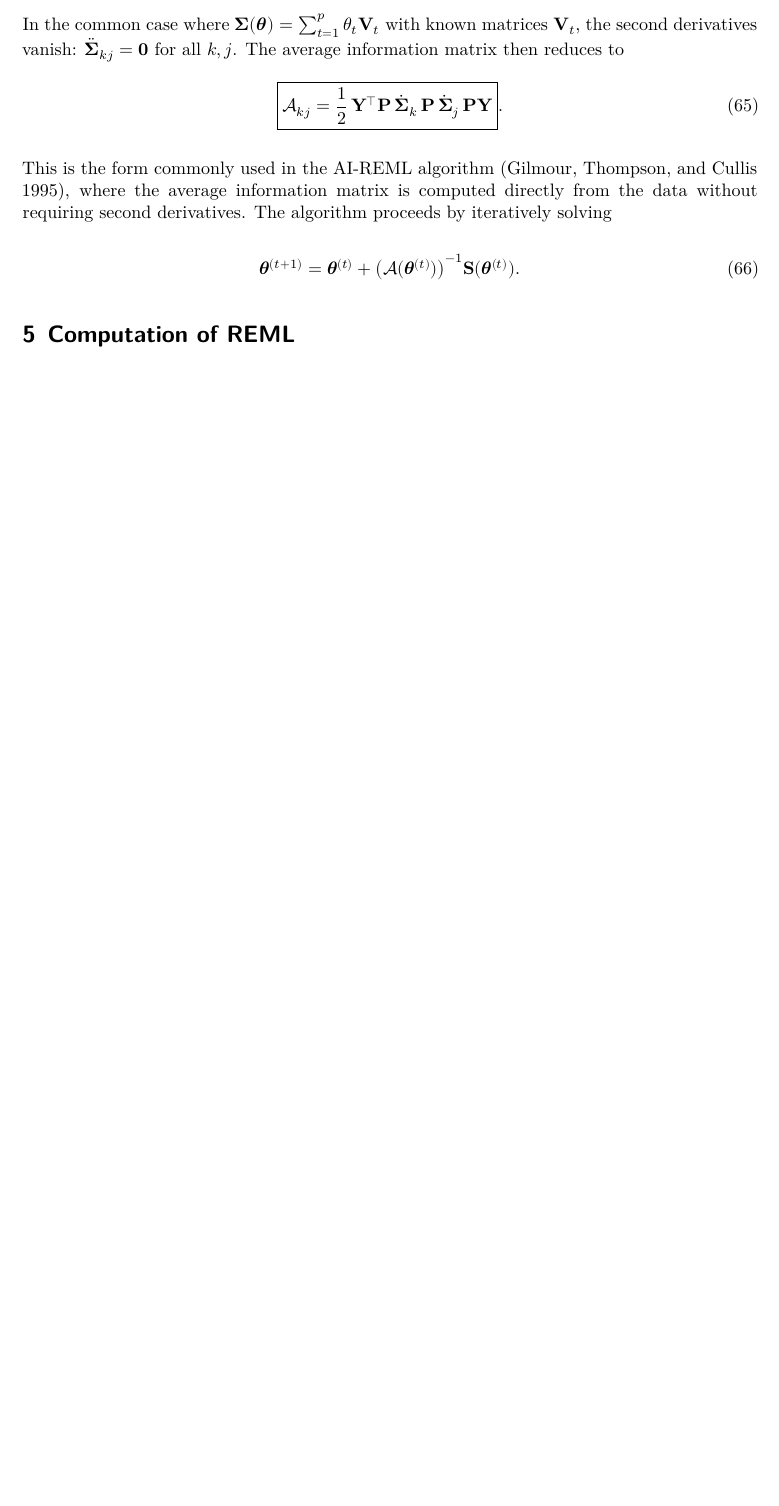
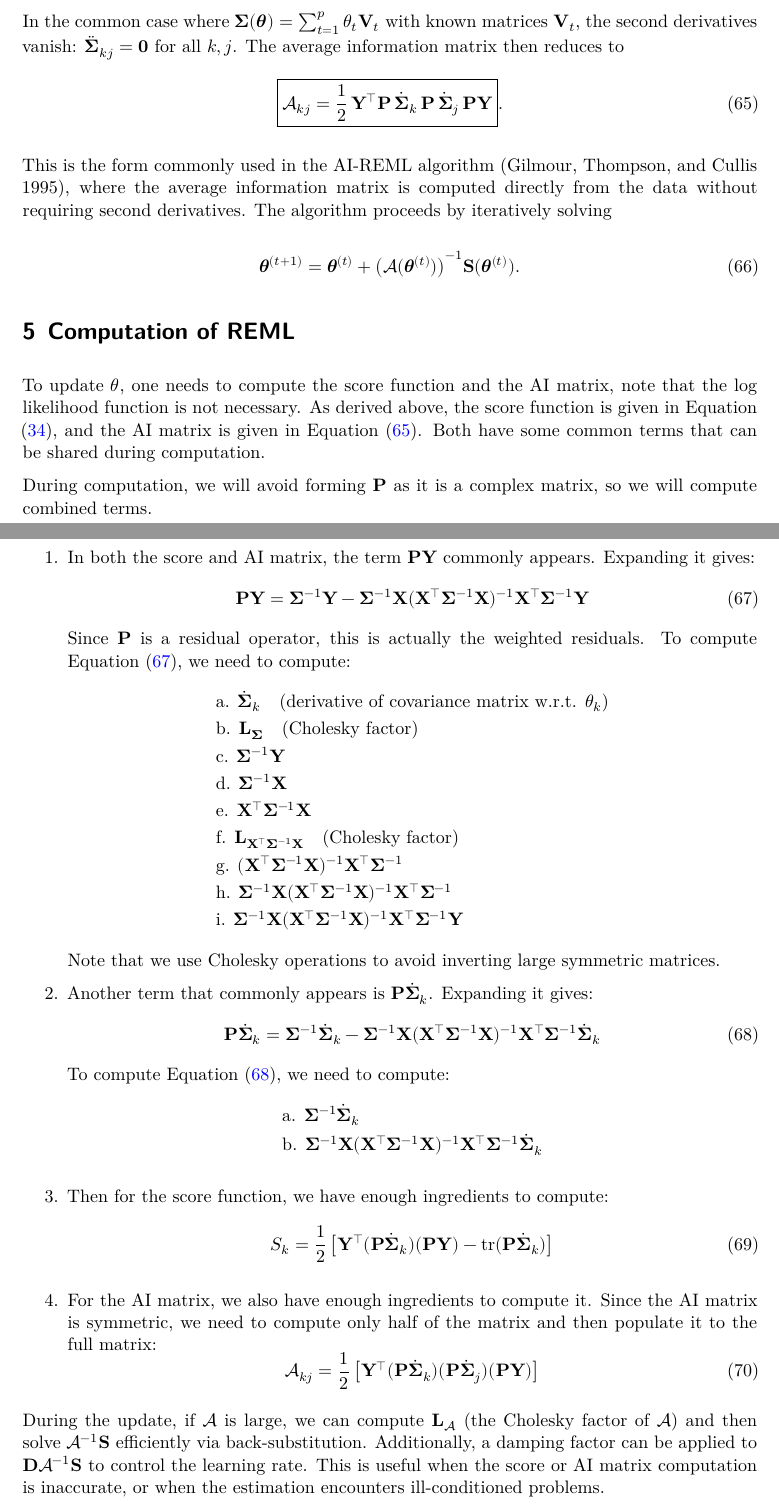
Before and after one commit to anu-aagi/torch-openreml, a LaTeX document (docs/reml.tex): part of page 9 of 10 before the commit and two parts of pages 9 and 10 of 11 after it, the two joined at a grey line, cut so that both start at the same text, the shorter picture padded with empty space. The pictures show the PDF file docs/reml.pdf that the author committed with the source.

Commit message:
Finish tech doc

```diff
--- a/docs/reml.tex
+++ b/docs/reml.tex
@@ -824,6 +834,70 @@ The algorithm proceeds by iteratively solving
 \end{equation}
 
 \section{Computation of REML}\label{computation-of-reml}
+
+To update \(\theta\), one needs to compute the score function and the AI
+matrix, note that the log likelihood function is not necessary. As
+derived above, the score function is given in Equation \eqref{eq-score},
+and the AI matrix is given in Equation \eqref{eq-AI}. Both have some
+common terms that can be shared during computation.
+
+During computation, we will avoid forming \(\mathbf{P}\) as it is a
+complex matrix, so we will compute combined terms.
+
+\begin{enumerate}
+\def\labelenumi{\arabic{enumi}.}
+\item
+  In both the score and AI matrix, the term \(\mathbf{P}\mathbf{Y}\)
+  commonly appears. Expanding it gives: \begin{equation}
+  \mathbf{P}\mathbf{Y} = \symbf{\Sigma}^{-1}\mathbf{Y} - \symbf{\Sigma}^{-1}\mathbf{X}(\mathbf{X}^\top\symbf{\Sigma}^{-1}\mathbf{X})^{-1}\mathbf{X}^\top\symbf{\Sigma}^{-1}\mathbf{Y}
+  \label{eq:PY_expanded}
+  \end{equation} Since \(\mathbf{P}\) is a residual operator, this is
+  actually the weighted residuals. To compute Equation
+  \eqref{eq:PY_expanded}, we need to compute: \begin{align}
+  &\text{a. } \dot{\symbf{\Sigma}}_k \quad \text{(derivative of covariance matrix w.r.t. $\theta_k$)} \nonumber \\
+  &\text{b. } \mathbf{L}_{\symbf{\Sigma}} \quad \text{(Cholesky factor)} \nonumber \\
+  &\text{c. } \symbf{\Sigma}^{-1} \mathbf{Y} \nonumber \\
+  &\text{d. } \symbf{\Sigma}^{-1} \mathbf{X} \nonumber \\
+  &\text{e. } \mathbf{X}^\top \symbf{\Sigma}^{-1} \mathbf{X} \nonumber \\
+  &\text{f. } \mathbf{L}_{\mathbf{X}^\top \symbf{\Sigma}^{-1} \mathbf{X}} \quad \text{(Cholesky factor)} \nonumber \\
+  &\text{g. } (\mathbf{X}^\top \symbf{\Sigma}^{-1} \mathbf{X})^{-1} \mathbf{X}^\top \symbf{\Sigma}^{-1} \nonumber \\
+  &\text{h. } \symbf{\Sigma}^{-1} \mathbf{X} (\mathbf{X}^\top \symbf{\Sigma}^{-1} \mathbf{X})^{-1} \mathbf{X}^\top \symbf{\Sigma}^{-1} \nonumber \\
+  &\text{i. } \symbf{\Sigma}^{-1} \mathbf{X} (\mathbf{X}^\top \symbf{\Sigma}^{-1} \mathbf{X})^{-1} \mathbf{X}^\top \symbf{\Sigma}^{-1} \mathbf{Y} \nonumber
+  \end{align} Note that we use Cholesky operations to avoid inverting
+  large symmetric matrices.
+\item
+  Another term that commonly appears is
+  \(\mathbf{P} \dot{\symbf{\Sigma}}_k\). Expanding it gives:
+  \begin{equation}
+  \mathbf{P} \dot{\symbf{\Sigma}}_k = \symbf{\Sigma}^{-1}\dot{\symbf{\Sigma}}_k - \symbf{\Sigma}^{-1}\mathbf{X}(\mathbf{X}^\top\symbf{\Sigma}^{-1}\mathbf{X})^{-1}\mathbf{X}^\top\symbf{\Sigma}^{-1}\dot{\symbf{\Sigma}}_k
+  \label{eq:P_Sigma_expanded}
+  \end{equation} To compute Equation \eqref{eq:P_Sigma_expanded}, we
+  need to compute: \begin{align}
+  &\text{a. } \symbf{\Sigma}^{-1} \dot{\symbf{\Sigma}}_k \nonumber \\
+  &\text{b. } \symbf{\Sigma}^{-1} \mathbf{X} (\mathbf{X}^\top \symbf{\Sigma}^{-1} \mathbf{X})^{-1} \mathbf{X}^\top \symbf{\Sigma}^{-1} \dot{\symbf{\Sigma}}_k \nonumber
+  \end{align}
+\item
+  Then for the score function, we have enough ingredients to compute:
+  \begin{equation}
+  S_k = \frac{1}{2}\left[\mathbf{Y}^\top (\mathbf{P} \dot{\symbf{\Sigma}}_k) (\mathbf{P}\mathbf{Y}) - \operatorname{tr}(\mathbf{P} \dot{\symbf{\Sigma}}_k)\right]
+  \label{eq:score_computed}
+  \end{equation}
+\item
+  For the AI matrix, we also have enough ingredients to compute it.
+  Since the AI matrix is symmetric, we need to compute only half of the
+  matrix and then populate it to the full matrix: \begin{equation}
+  \mathcal{A}_{kj} = \frac{1}{2}\left[\mathbf{Y}^\top (\mathbf{P} \dot{\symbf{\Sigma}}_k) (\mathbf{P} \dot{\symbf{\Sigma}}_j) (\mathbf{P}\mathbf{Y})\right]
+  \label{eq:AI_computed}
+  \end{equation}
+\end{enumerate}
+
+During the update, if \(\mathcal{A}\) is large, we can compute
+\(\mathbf{L}_{\mathcal{A}}\) (the Cholesky factor of \(\mathcal{A}\))
+and then solve \(\mathcal{A}^{-1} \mathbf{S}\) efficiently via
+back-substitution. Additionally, a damping factor can be applied to
+\(\mathbf{D} \mathcal{A}^{-1} \mathbf{S}\) to control the learning rate.
+This is useful when the score or AI matrix computation is inaccurate, or
+when the estimation encounters ill-conditioned problems.
 
 \clearpage
 
```
Also changed, not shown: docs/reml.pdf, docs/reml.tex (24 more changed lines), 1 other file.
